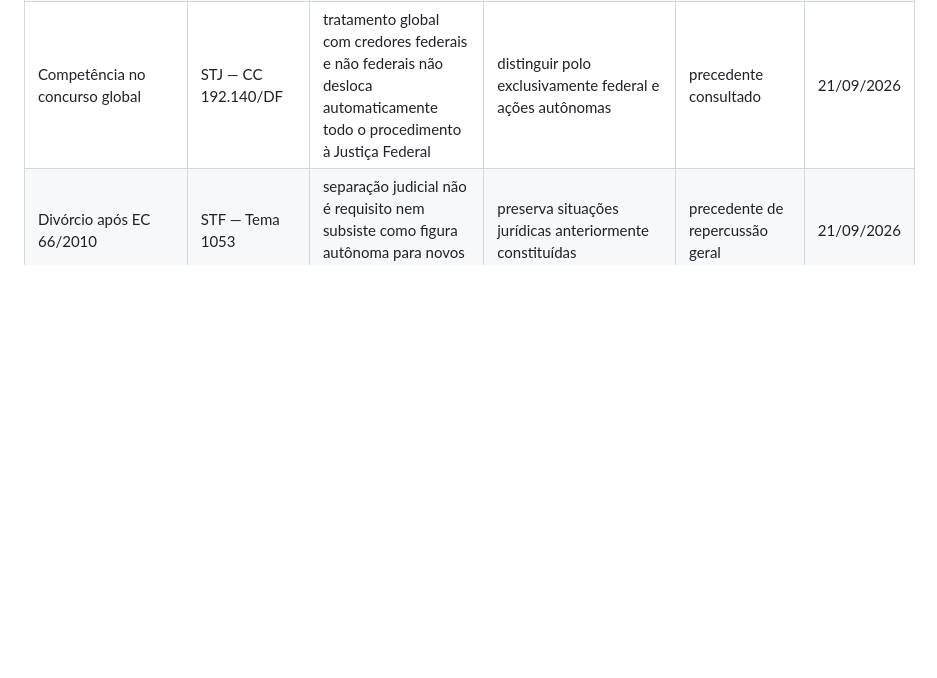
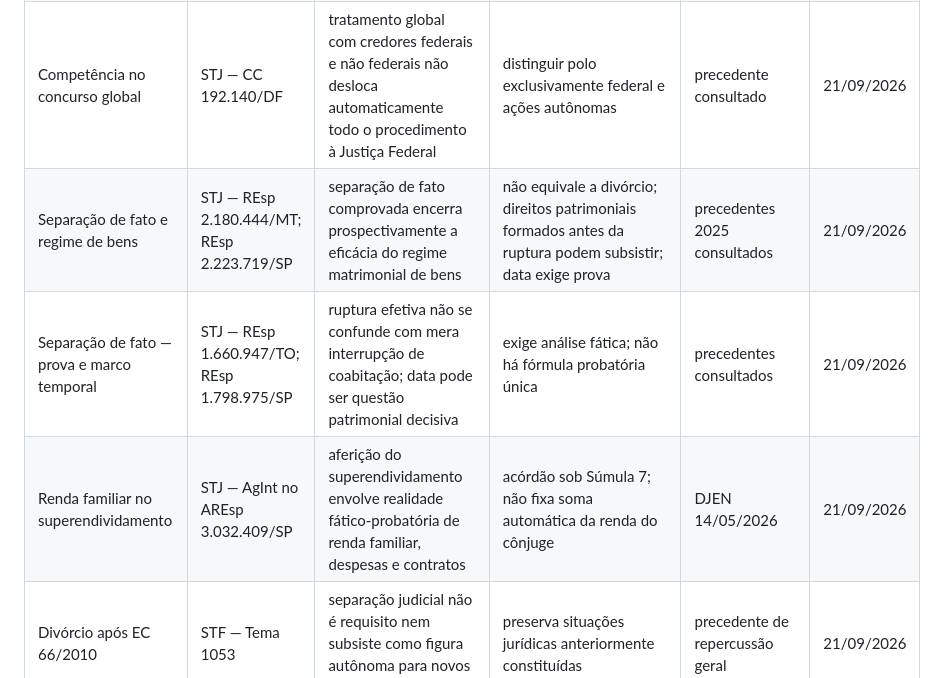
Before and after one commit to thiagoba2004/acoes-judiciais, a Markdown page: JURISPRUDENCE_MATRIX.md, the part around the change. Drawn GitHub-style; blank space fills up the shorter version.

Commit message:
Atualizar matriz com separação de fato e renda familiar

```diff
--- a/JURISPRUDENCE_MATRIX.md
+++ b/JURISPRUDENCE_MATRIX.md
@@ -11,6 +11,9 @@
 | Mínimo existencial e consignado | STF — ADPFs 1005, 1006 e 1097 | Regulamentação quantitativa admitida; exclusão do consignado da aferição afastada | Não transforma o parâmetro nominal em diagnóstico econômico completo | julgamento em 23/04/2026 | 21/09/2026 |
 | Superendividamento | STJ — Jurisprudência em Teses 282 | rito, competência, credores e tutela cautelar | Ler cada tese individualmente; tutela não é automática | edição vigente consultada | 21/09/2026 |
 | Competência no concurso global | STJ — CC 192.140/DF | tratamento global com credores federais e não federais não desloca automaticamente todo o procedimento à Justiça Federal | distinguir polo exclusivamente federal e ações autônomas | precedente consultado | 21/09/2026 |
+| Separação de fato e regime de bens | STJ — REsp 2.180.444/MT; REsp 2.223.719/SP | separação de fato comprovada encerra prospectivamente a eficácia do regime matrimonial de bens | não equivale a divórcio; direitos patrimoniais formados antes da ruptura podem subsistir; data exige prova | precedentes 2025 consultados | 21/09/2026 |
+| Separação de fato — prova e marco temporal | STJ — REsp 1.660.947/TO; REsp 1.798.975/SP | ruptura efetiva não se confunde com mera interrupção de coabitação; data pode ser questão patrimonial decisiva | exige análise fática; não há fórmula probatória única | precedentes consultados | 21/09/2026 |
+| Renda familiar no superendividamento | STJ — AgInt no AREsp 3.032.409/SP | aferição do superendividamento envolve realidade fático-probatória de renda familiar, despesas e contratos | acórdão sob Súmula 7; não fixa soma automática da renda do cônjuge | DJEN 14/05/2026 | 21/09/2026 |
 | Divórcio após EC 66/2010 | STF — Tema 1053 | separação judicial não é requisito nem subsiste como figura autônoma para novos casos | preserva situações jurídicas anteriormente constituídas | precedente de repercussão geral | 21/09/2026 |
 | Regime de bens após 70 anos | STF — Tema 1.236 | art. 1.641, II, pode ser afastado por manifestação expressa de vontade **das partes**, mediante escritura pública | não é faculdade unilateral; sem opção válida, aplica-se a regra legal | trânsito em julgado em 10/04/2024 | 21/09/2026 |
 | Julgamento parcial do divórcio | STJ — REsp 2.189.143/SP | divórcio pode ser decretado definitivamente e o processo prosseguir quanto aos demais pedidos | verificar aderência processual do caso | precedente consultado | 21/09/2026 |
```
